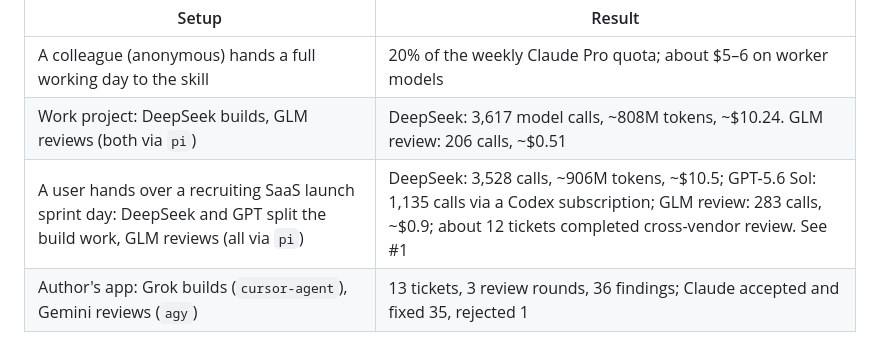
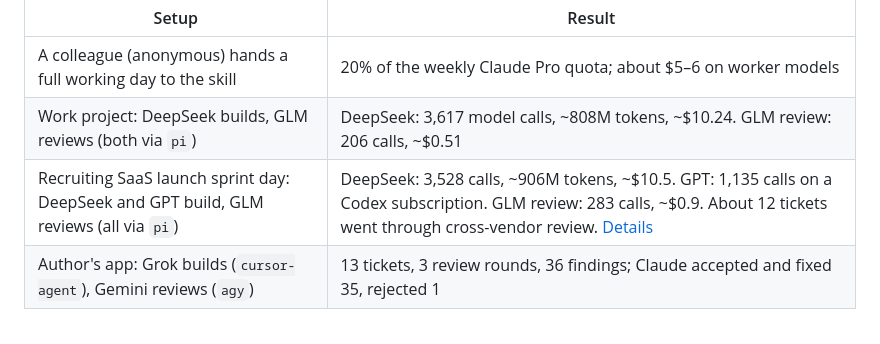
Before and after one commit to yanauto/opus-manager, a Markdown page: README.md, the part around the change. GitHub-like rendering.

Commit message:
README 实测表：冲刺日一行压短，#1 改为可点的链接
Co-Authored-By: Claude Opus 5.5 <noreply@anthropic.com>

```diff
--- a/README.md
+++ b/README.md
@@ -22,7 +22,7 @@ Each row is one day of real use. Small sample; your numbers will differ.
 |---|---|
 | A colleague (anonymous) hands a full working day to the skill | 20% of the weekly Claude Pro quota; about $5–6 on worker models |
 | Work project: DeepSeek builds, GLM reviews (both via `pi`) | DeepSeek: 3,617 model calls, ~808M tokens, ~$10.24. GLM review: 206 calls, ~$0.51 |
-| A user hands over a recruiting SaaS launch sprint day: DeepSeek and GPT split the build work, GLM reviews (all via `pi`) | DeepSeek: 3,528 calls, ~906M tokens, ~$10.5; GPT-5.6 Sol: 1,135 calls via a Codex subscription; GLM review: 283 calls, ~$0.9; about 12 tickets completed cross-vendor review. See #1 |
+| Recruiting SaaS launch sprint day: DeepSeek and GPT build, GLM reviews (all via `pi`) | DeepSeek: 3,528 calls, ~906M tokens, ~$10.5. GPT: 1,135 calls on a Codex subscription. GLM review: 283 calls, ~$0.9. About 12 tickets went through cross-vendor review. [Details](https://github.com/yanauto/opus-manager/issues/1) |
 | Author's app: Grok builds (`cursor-agent`), Gemini reviews (`agy`) | 13 tickets, 3 review rounds, 36 findings; Claude accepted and fixed 35, rejected 1 |
 
 Worker models are billed per use, so they are not free. The saving is that Claude's quota stops going to implementation.
```
Also changed, not shown: README.zh-CN.md (+1 -1 lines).
